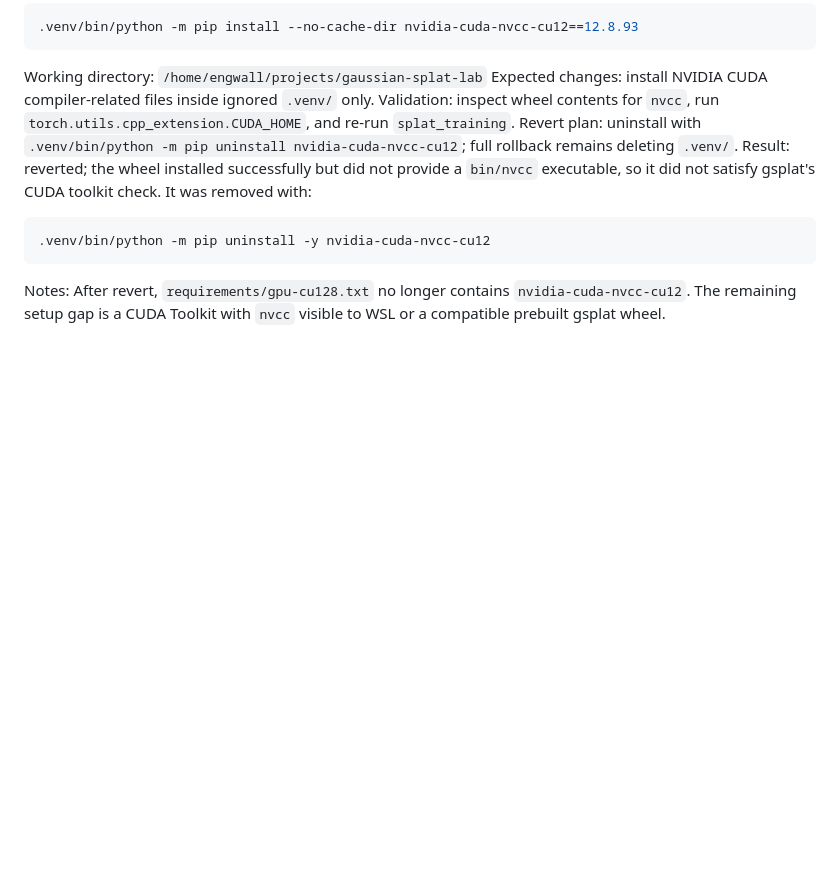
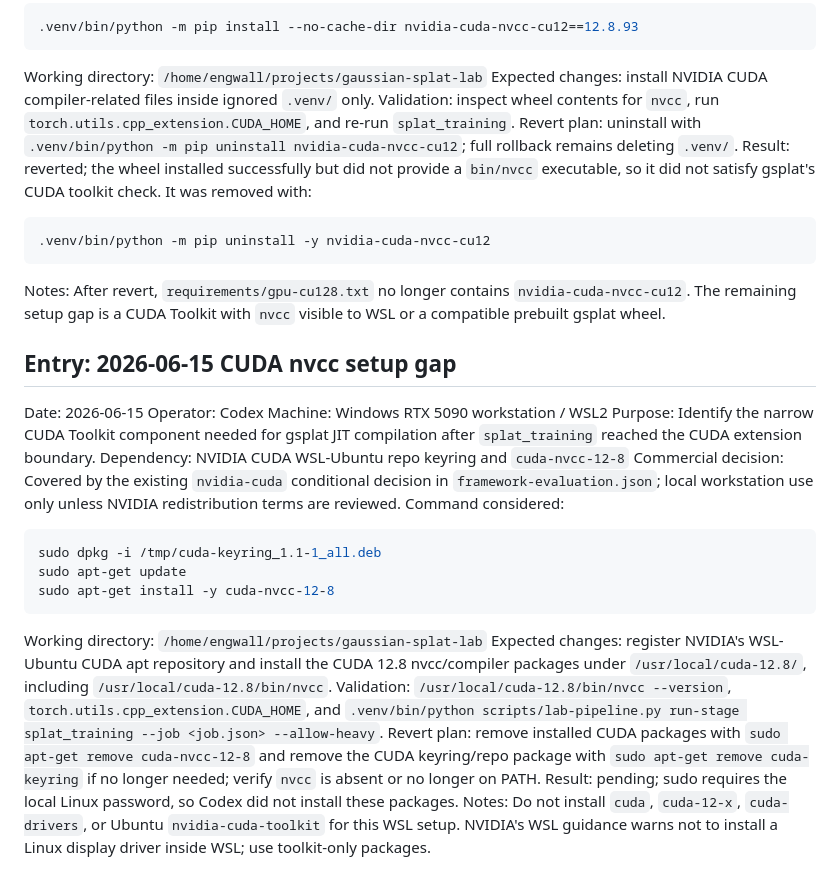
Before and after one commit to Jawbreaker1/gaussian-splat-lab, a Markdown page: docs/installation-and-revert-ledger.md, the part around the change. GitHub-like rendering; blank space fills up the shorter version.

Commit message:
Document CUDA nvcc setup gap

````diff
--- a/docs/installation-and-revert-ledger.md
+++ b/docs/installation-and-revert-ledger.md
@@ -255,3 +255,26 @@ Result: reverted; the wheel installed successfully but did not provide a `bin/nv
 ```
 
 Notes: After revert, `requirements/gpu-cu128.txt` no longer contains `nvidia-cuda-nvcc-cu12`. The remaining setup gap is a CUDA Toolkit with `nvcc` visible to WSL or a compatible prebuilt gsplat wheel.
+
+## Entry: 2026-06-15 CUDA nvcc setup gap
+
+Date: 2026-06-15
+Operator: Codex
+Machine: Windows RTX 5090 workstation / WSL2
+Purpose: Identify the narrow CUDA Toolkit component needed for gsplat JIT compilation after `splat_training` reached the CUDA extension boundary.
+Dependency: NVIDIA CUDA WSL-Ubuntu repo keyring and `cuda-nvcc-12-8`
+Commercial decision: Covered by the existing `nvidia-cuda` conditional decision in `framework-evaluation.json`; local workstation use only unless NVIDIA redistribution terms are reviewed.
+Command considered:
+
+```bash
+sudo dpkg -i /tmp/cuda-keyring_1.1-1_all.deb
+sudo apt-get update
+sudo apt-get install -y cuda-nvcc-12-8
+```
+
+Working directory: `/home/engwall/projects/gaussian-splat-lab`
+Expected changes: register NVIDIA's WSL-Ubuntu CUDA apt repository and install the CUDA 12.8 nvcc/compiler packages under `/usr/local/cuda-12.8/`, including `/usr/local/cuda-12.8/bin/nvcc`.
+Validation: `/usr/local/cuda-12.8/bin/nvcc --version`, `torch.utils.cpp_extension.CUDA_HOME`, and `.venv/bin/python scripts/lab-pipeline.py run-stage splat_training --job <job.json> --allow-heavy`.
+Revert plan: remove installed CUDA packages with `sudo apt-get remove cuda-nvcc-12-8` and remove the CUDA keyring/repo package with `sudo apt-get remove cuda-keyring` if no longer needed; verify `nvcc` is absent or no longer on PATH.
+Result: pending; sudo requires the local Linux password, so Codex did not install these packages.
+Notes: Do not install `cuda`, `cuda-12-x`, `cuda-drivers`, or Ubuntu `nvidia-cuda-toolkit` for this WSL setup. NVIDIA's WSL guidance warns not to install a Linux display driver inside WSL; use toolkit-only packages.
````
Also changed, not shown: docs/rtx-workstation-setup.md (+18 -0 lines).
